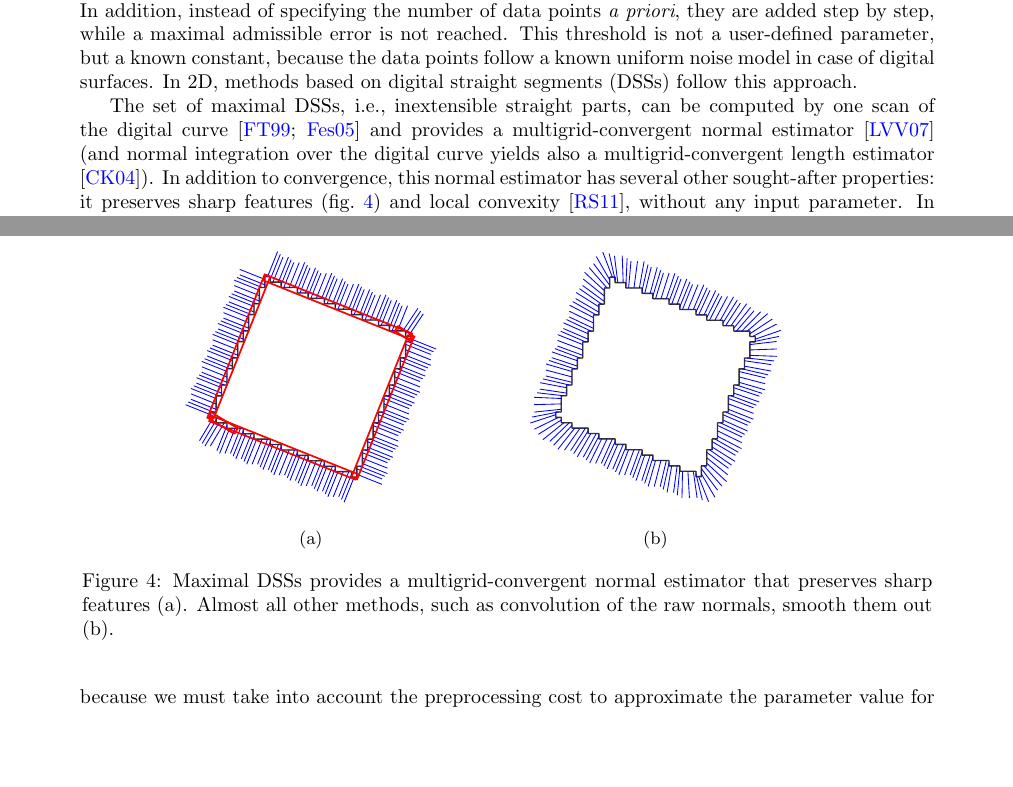
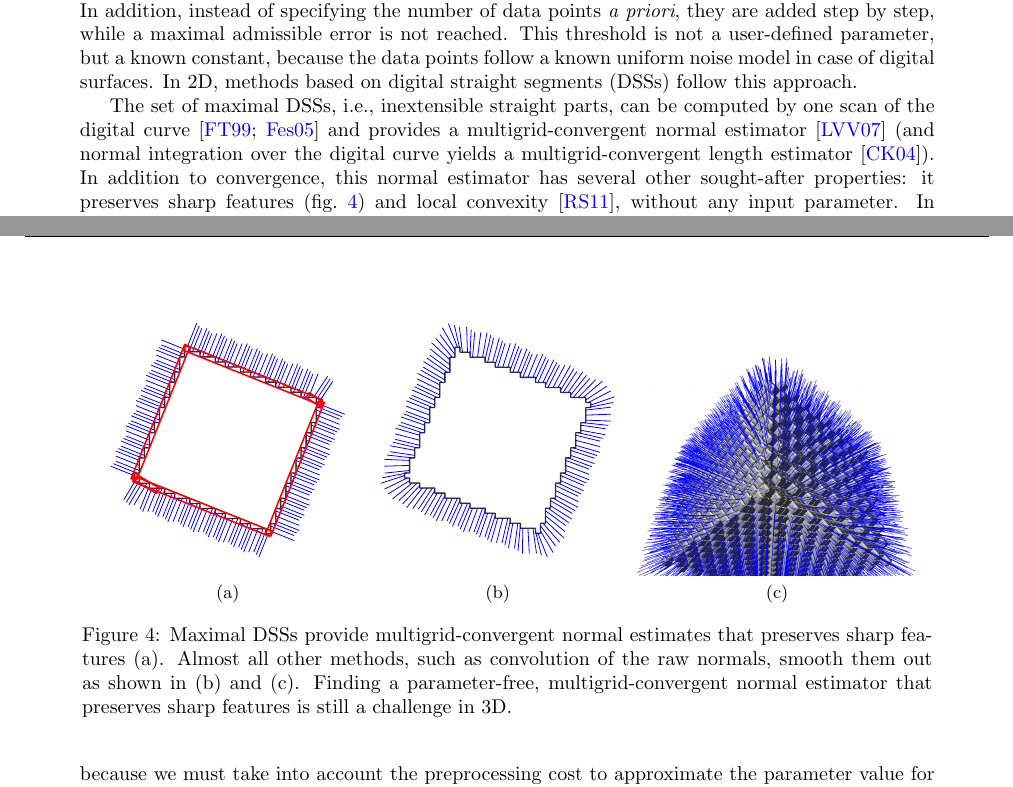
Before and after one commit to kerautret/digitalPlane, a LaTeX document (proposition/main.tex, which reads proposition/section1.tex): two parts of pages 5 and 6 of 20, joined at a grey line, cut so that both start at the same text, the shorter picture padded with empty space. Compiled offline with pdfLaTeX.

Commit message:
img features with cube

```diff
--- a/proposition/section1.tex
+++ b/proposition/section1.tex
@@ -404,7 +404,7 @@ this approach.
 The set of maximal DSSs, \ie inextensible straight parts, can be computed by one scan of the
 digital curve \cite{Feschet1999,Feschet2005} and provides a multigrid-convergent
 normal estimator \cite{Lachaud2007} (and normal integration over the digital curve yields
-also a multigrid-convergent length estimator \cite{Coeurjolly2004}). In addition to
+a multigrid-convergent length estimator \cite{Coeurjolly2004}). In addition to
 convergence, this normal estimator has several other sought-after properties:
 it preserves sharp features (fig.~\ref{fig:corner}) and local convexity \cite{Roussillon2011},
 without any input parameter.
@@ -412,11 +412,13 @@ In addition, asymptotic properties of maximal DSSs can be used to estimate the l
 of noise along the digital curve \cite{Kerautret2012}.
 \begin{figure}[htbp]
   \centering
-  \subfloat[]{\includegraphics[width=0.3\textwidth]{square-g02-arith}}\hspace{0.05\textwidth}
-  \subfloat[]{\includegraphics[width=0.3\textwidth]{square-g02-p50}}\hspace{0.05\textwidth}
-  %\subfloat[]{\includegraphics[width=0.3\textwidth]{}} %TODO conv 3D
-  \caption{Maximal DSSs provides a multigrid-convergent normal estimator that preserves sharp features (a).
-  Almost all other methods, such as convolution of the raw normals, smooth them out (b). }
+  \subfloat[]{\includegraphics[width=0.28\textwidth]{square-g02-arith}}
+  \subfloat[]{\includegraphics[width=0.28\textwidth]{square-g02-p50}}
+  \subfloat[]{\includegraphics[width=0.3\textwidth]{cube}}
+  \caption{Maximal DSSs provide multigrid-convergent normal estimates that preserves sharp features (a).
+    Almost all other methods, such as convolution of the raw normals, smooth them out as shown in (b) and (c).
+    Finding a parameter-free, multigrid-convergent normal estimator that preserves sharp features is still a
+    challenge in 3D.}
   \label{fig:corner}
 \end{figure}
 
```
Also changed, not shown: proposition/Images/cube.png (added).
